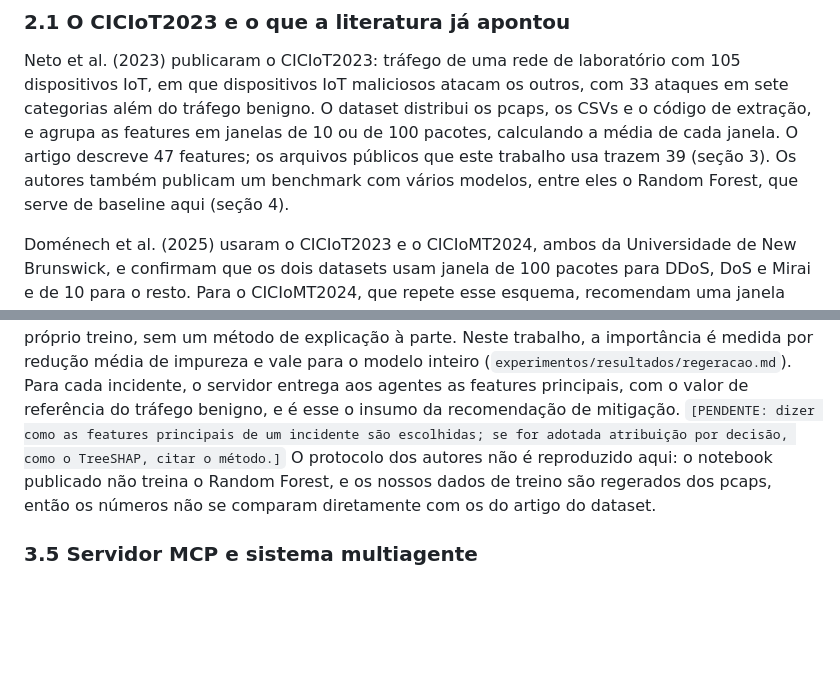
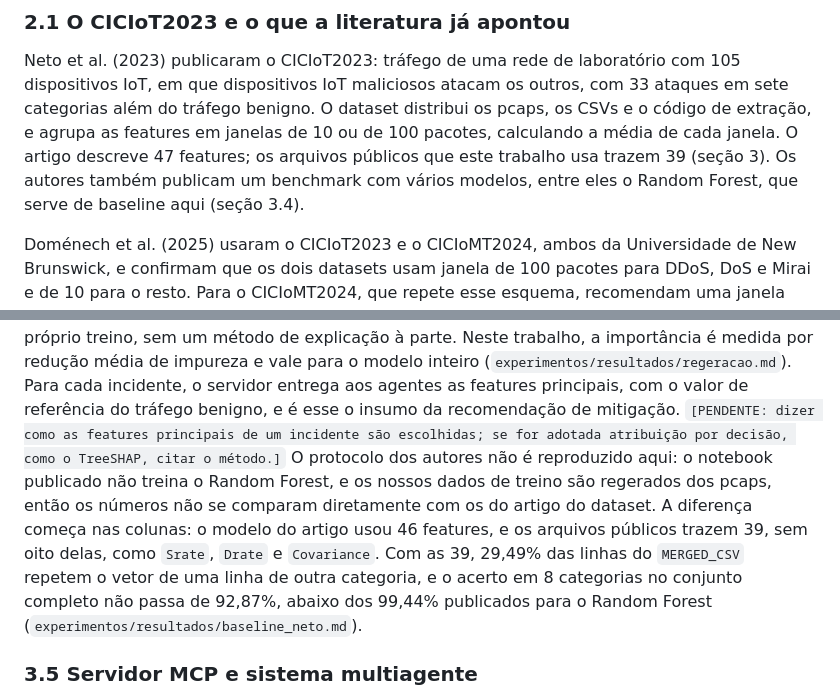
Before and after one commit to stermiix/SentryIoT, a Markdown page: artigo/esqueleto.md, 2 parts joined by grey strips. Rendered like a GitHub page; blank space fills up the shorter version.

Commit message:
Comparação com o baseline publicado do Random Forest (Neto et al., 2023)

```diff
--- a/artigo/esqueleto.md
+++ b/artigo/esqueleto.md
@@ -50,7 +50,7 @@ tráfego benigno. O dataset distribui os pcaps, os CSVs e o código de extraçã
 em janelas de 10 ou de 100 pacotes, calculando a média de cada janela. O artigo descreve 47
 features; os arquivos públicos que este trabalho usa trazem 39 (seção 3). Os autores também
 publicam um benchmark com vários modelos, entre eles o Random Forest, que serve de baseline aqui
-(seção 4).
+(seção 3.4).
 
 Doménech et al. (2025) usaram o CICIoT2023 e o CICIoMT2024, ambos da Universidade de New
 Brunswick, e confirmam que os dois datasets usam janela de 100 pacotes para DDoS, DoS e Mirai e de
@@ -394,7 +394,12 @@ referência do tráfego benigno, e é esse o insumo da recomendação de mitiga
 como as features principais de um incidente são escolhidas; se for adotada atribuição por
 decisão, como o TreeSHAP, citar o método.]` O protocolo dos autores não é reproduzido aqui: o
 notebook publicado não treina o Random Forest, e os nossos dados de treino são regerados dos
-pcaps, então os números não se comparam diretamente com os do artigo do dataset.
+pcaps, então os números não se comparam diretamente com os do artigo do dataset. A diferença
+começa nas colunas: o modelo do artigo usou 46 features, e os arquivos públicos trazem 39, sem oito
+delas, como `Srate`, `Drate` e `Covariance`. Com as 39, 29,49% das linhas do `MERGED_CSV` repetem o
+vetor de uma linha de outra categoria, e o acerto em 8 categorias no conjunto completo não passa de
+92,87%, abaixo dos 99,44% publicados para o Random Forest
+(`experimentos/resultados/baseline_neto.md`).
 
 ### 3.5 Servidor MCP e sistema multiagente
 
```
Also changed, not shown: experimentos/resultados/baseline_neto.md (added, +105 -0 lines).
